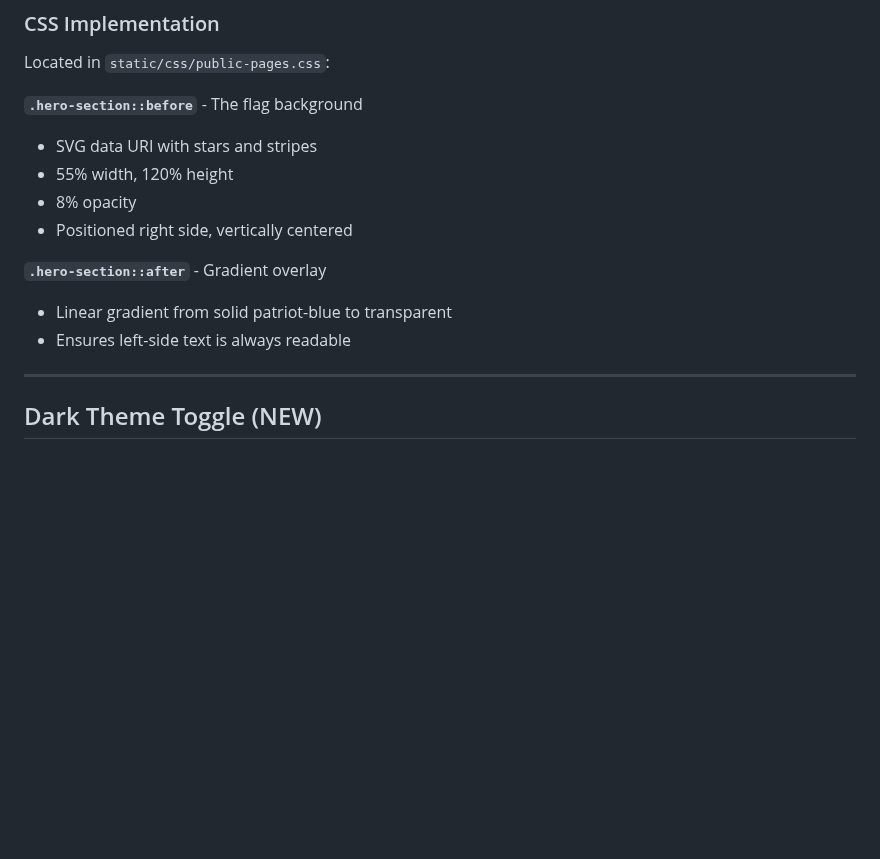
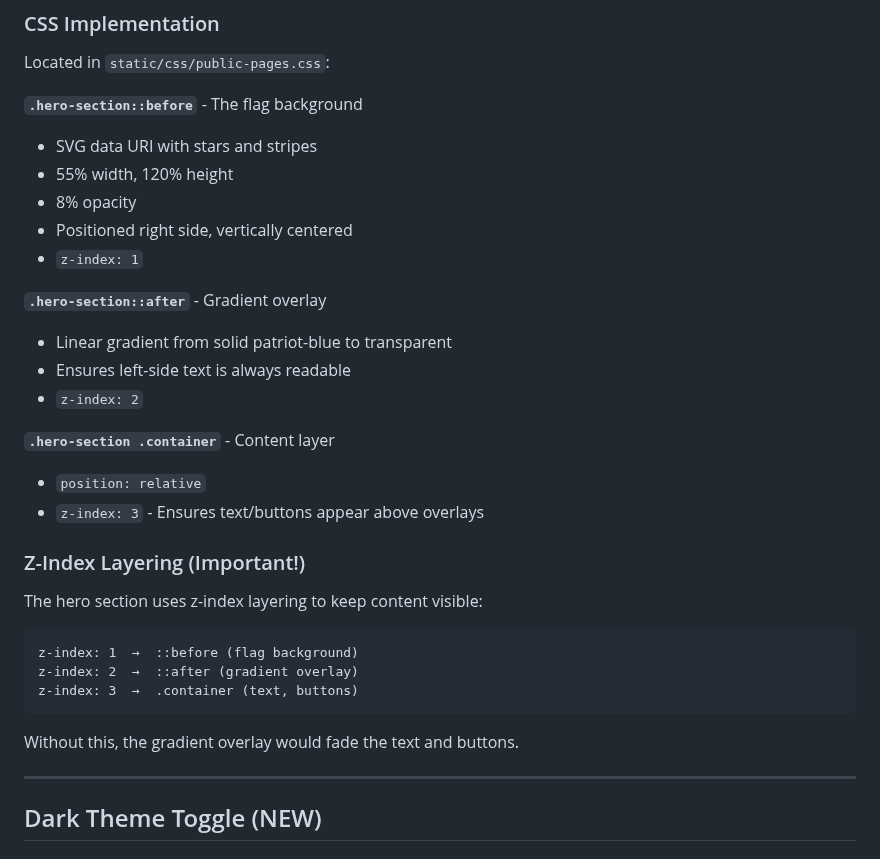
Before and after one commit to LaylaAddi/1983-law, a Markdown page: HANDOFF.md, the part around one of its changes. Rendered like a GitHub page; blank space fills up the shorter version.

````diff
--- a/HANDOFF.md
+++ b/HANDOFF.md
@@ -1619,10 +1619,25 @@ Located in `static/css/public-pages.css`:
 - 55% width, 120% height
 - 8% opacity
 - Positioned right side, vertically centered
+- `z-index: 1`
 
 **`.hero-section::after`** - Gradient overlay
 - Linear gradient from solid patriot-blue to transparent
 - Ensures left-side text is always readable
+- `z-index: 2`
+
+**`.hero-section .container`** - Content layer
+- `position: relative`
+- `z-index: 3` - Ensures text/buttons appear above overlays
+
+### Z-Index Layering (Important!)
+The hero section uses z-index layering to keep content visible:
+```
+z-index: 1  →  ::before (flag background)
+z-index: 2  →  ::after (gradient overlay)
+z-index: 3  →  .container (text, buttons)
+```
+Without this, the gradient overlay would fade the text and buttons.
 
 ---
 
````
Also changed, not shown: other parts of HANDOFF.md (+49 -0 lines).
